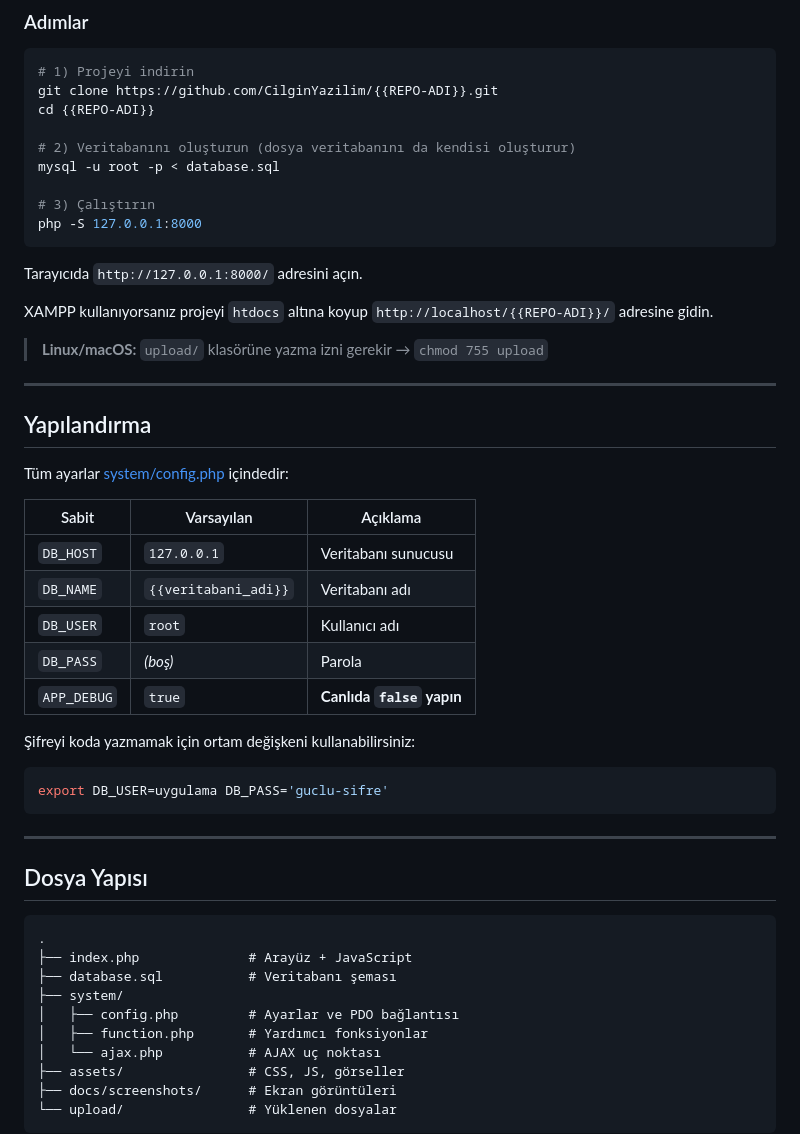
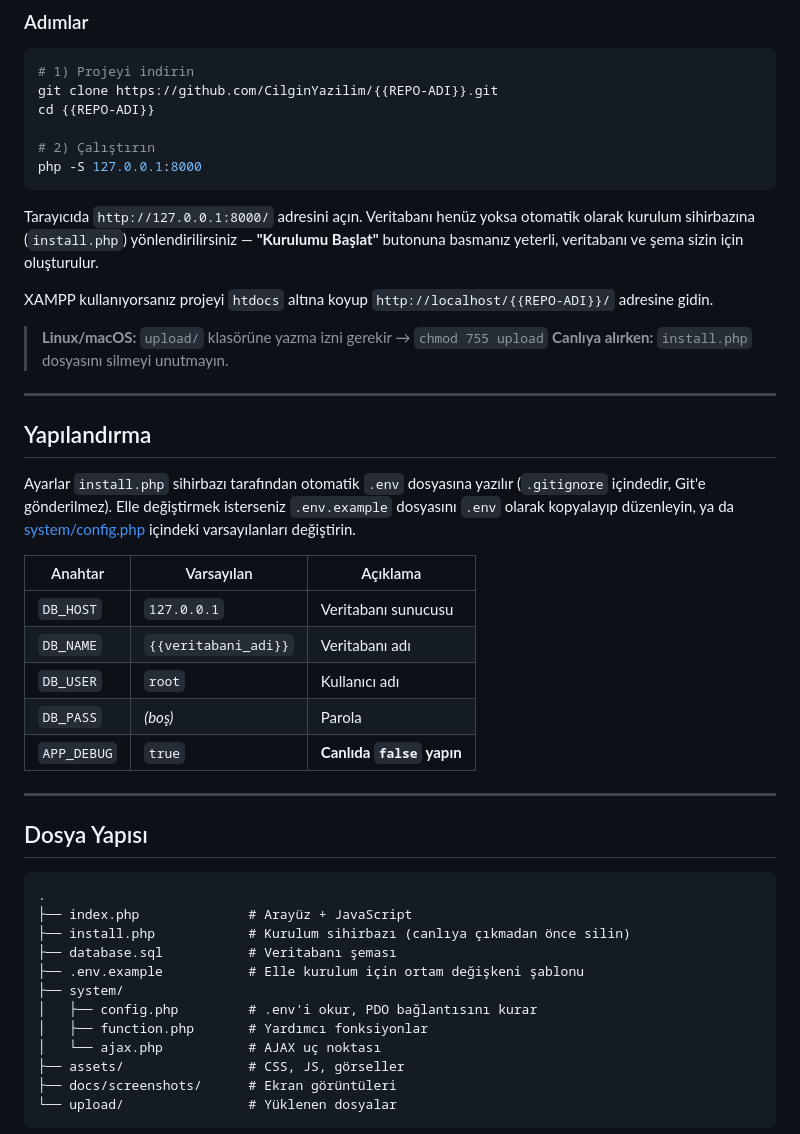
Before and after one commit to CilginYazilim/cy-php-starter, a Markdown page: docs/README-taslak.md, the part around the change. Drawn GitHub-style.

````diff
--- a/docs/README-taslak.md
+++ b/docs/README-taslak.md
@@ -91,39 +91,46 @@
 git clone https://github.com/CilginYazilim/{{REPO-ADI}}.git
 cd {{REPO-ADI}}
 
-# 2) Veritabanını oluşturun (dosya veritabanını da kendisi oluşturur)
-mysql -u root -p < database.sql
-
-# 3) Çalıştırın
+# 2) Çalıştırın
 php -S 127.0.0.1:8000
 ```
 
-Tarayıcıda `http://127.0.0.1:8000/` adresini açın.
+Tarayıcıda `http://127.0.0.1:8000/` adresini açın. Veritabanı henüz yoksa
+otomatik olarak kurulum sihirbazına (`install.php`) yönlendirilirsiniz —
+**"Kurulumu Başlat"** butonuna basmanız yeterli, veritabanı ve şema sizin
+için oluşturulur.
+
+<!-- ► install.php'yi projenizden kaldırdıysanız, bu bölümü aşağıdakiyle
+     değiştirin:
+
+mysql -u root -p < database.sql
+
+sonra php -S 127.0.0.1:8000 çalıştırın.
+-->
 
 XAMPP kullanıyorsanız projeyi `htdocs` altına koyup
 `http://localhost/{{REPO-ADI}}/` adresine gidin.
 
 > **Linux/macOS:** `upload/` klasörüne yazma izni gerekir → `chmod 755 upload`
+> **Canlıya alırken:** `install.php` dosyasını silmeyi unutmayın.
 
 ---
 
 ## Yapılandırma
 
-Tüm ayarlar [system/config.php](system/config.php) içindedir:
+Ayarlar `install.php` sihirbazı tarafından otomatik `.env` dosyasına
+yazılır (`.gitignore` içindedir, Git'e gönderilmez). Elle değiştirmek
+isterseniz `.env.example` dosyasını `.env` olarak kopyalayıp
+düzenleyin, ya da [system/config.php](system/config.php) içindeki
+varsayılanları değiştirin.
 
-| Sabit | Varsayılan | Açıklama |
-|-------|-----------|----------|
+| Anahtar | Varsayılan | Açıklama |
+|---------|-----------|----------|
 | `DB_HOST` | `127.0.0.1` | Veritabanı sunucusu |
 | `DB_NAME` | `{{veritabani_adi}}` | Veritabanı adı |
 | `DB_USER` | `root` | Kullanıcı adı |
 | `DB_PASS` | *(boş)* | Parola |
 | `APP_DEBUG` | `true` | **Canlıda `false` yapın** |
-
-Şifreyi koda yazmamak için ortam değişkeni kullanabilirsiniz:
-
-```bash
-export DB_USER=uygulama DB_PASS='guclu-sifre'
-```
 
 ---
 
@@ -132,9 +139,11 @@ export DB_USER=uygulama DB_PASS='guclu-sifre'
 ```
 .
 ├── index.php              # Arayüz + JavaScript
+├── install.php            # Kurulum sihirbazı (canlıya çıkmadan önce silin)
 ├── database.sql           # Veritabanı şeması
+├── .env.example           # Elle kurulum için ortam değişkeni şablonu
 ├── system/
-│   ├── config.php         # Ayarlar ve PDO bağlantısı
+│   ├── config.php         # .env'i okur, PDO bağlantısını kurar
 │   ├── function.php       # Yardımcı fonksiyonlar
 │   └── ajax.php           # AJAX uç noktası
 ├── assets/                # CSS, JS, görseller
````
Also changed, not shown: README.md (+30 -13 lines), docs/screenshots/02-kurulum.png (added), 3 other files.
